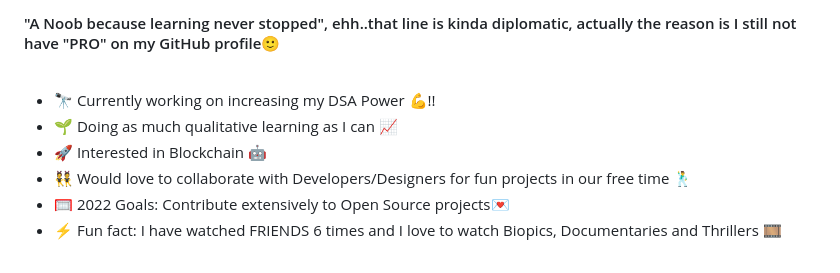
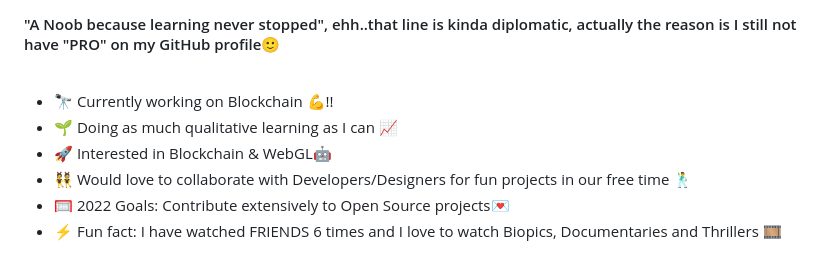
Before and after one commit to kartikkoul/kartikkoul, a Markdown page: README.md, the part around the change. Rendered like a GitHub page.

```diff
--- a/README.md
+++ b/README.md
@@ -7,9 +7,9 @@
 #### "A Noob because learning never stopped", ehh..that line is kinda diplomatic, actually the reason is I still not have "PRO" on my GitHub profile🙂
 <br/>
 
-- 🔭 Currently working on increasing my DSA Power 💪!!
+- 🔭 Currently working on Blockchain 💪!!
 - 🌱 Doing as much qualitative learning as I can 📈
-- 🚀 Interested in Blockchain 🤖
+- 🚀 Interested in Blockchain & WebGL🤖
 - 👯 Would love to collaborate with Developers/Designers for fun projects in our free time 🕺
 - 🥅 2022 Goals: Contribute extensively to Open Source projects💌
 - ⚡ Fun fact: I have watched FRIENDS 6 times and I love to watch Biopics, Documentaries and Thrillers 🎞
```
